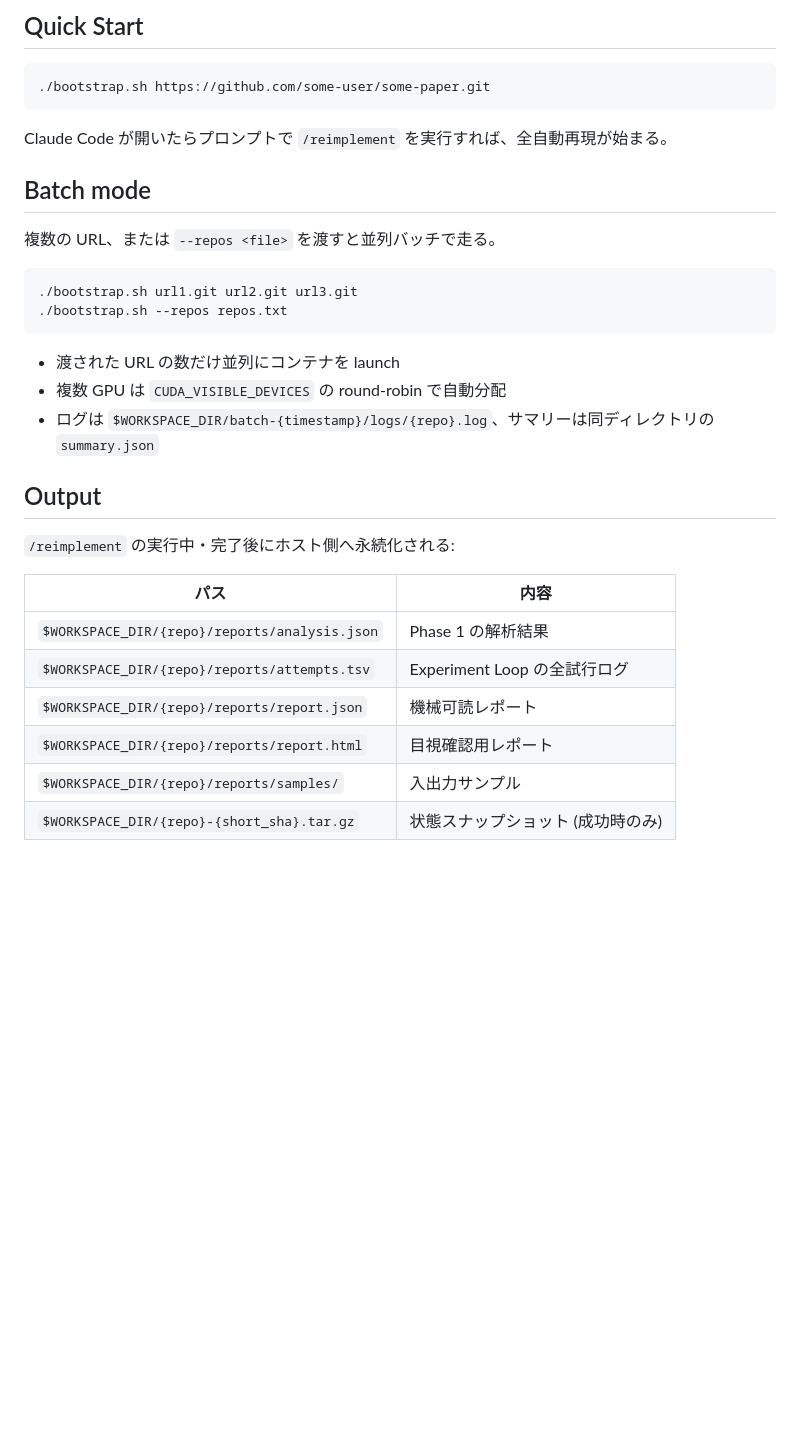
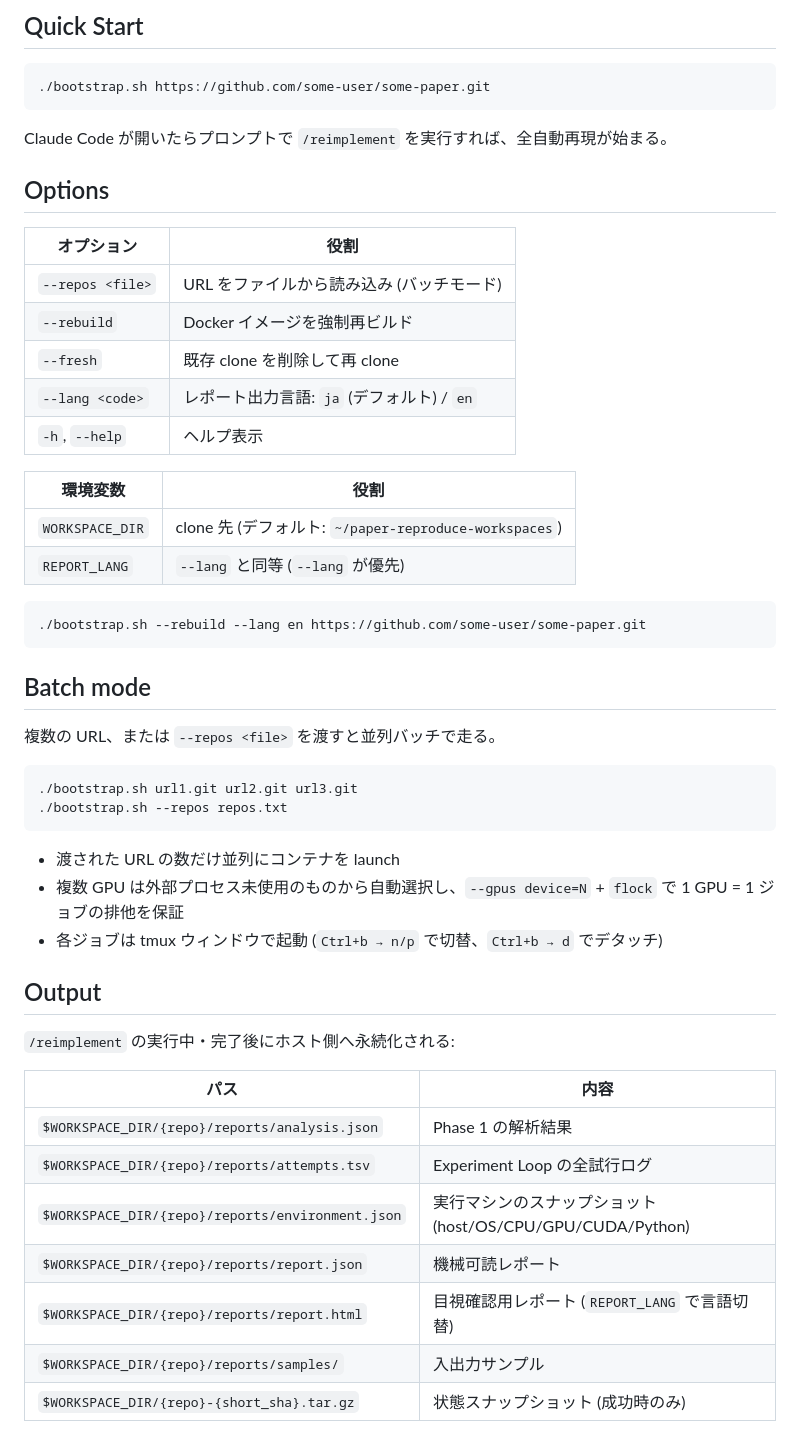
Before and after one commit to DenDen047/paper-reproducer, a Markdown page: README.md, the part around the change. Drawn GitHub-style; blank space fills up the shorter version.

Commit message:
docs(readme): bootstrap オプション表と Output に最近の追加を反映
Problem:
  README が CLI オプションを `--repos` のみしか記載しておらず、実装済の
  --rebuild / --fresh / --lang やバッチモードの GPU 排他フロー、出力
  ファイル一覧の environment.json が欠落していた。Batch mode の説明
  も「CUDA_VISIBLE_DEVICES の round-robin」と書かれたままで、現行の
  --gpus device=N + flock 方式とズレていた。

Solution:
  - Options 節を追加 (AUTO-GENERATED マーカー付き、bootstrap.sh の
    usage() を SSOT として同期)
  - Batch mode 説明を nvidia-smi 空き判定 + flock 排他 + tmux に更新
  - Output 表に reports/environment.json を追加し、report.html に
    REPORT_LANG で言語切替できる旨を併記

Implications:
  - 今後 bootstrap.sh のオプションを変更したら同表も更新する必要があ
    る (将来的に generator script で自動同期することを想定)

Co-Authored-By: Claude Opus 4.7 (1M context) <noreply@anthropic.com>

````diff
--- a/README.md
+++ b/README.md
@@ -27,6 +27,29 @@ cd paper-reproducer
 
 Claude Code が開いたらプロンプトで `/reimplement` を実行すれば、全自動再現が始まる。
 
+## Options
+
+<!-- AUTO-GENERATED: bootstrap.sh の usage() を SSOT として同期 -->
+
+| オプション | 役割 |
+|---|---|
+| `--repos <file>` | URL をファイルから読み込み (バッチモード) |
+| `--rebuild` | Docker イメージを強制再ビルド |
+| `--fresh` | 既存 clone を削除して再 clone |
+| `--lang <code>` | レポート出力言語: `ja` (デフォルト) / `en` |
+| `-h`, `--help` | ヘルプ表示 |
+
+| 環境変数 | 役割 |
+|---|---|
+| `WORKSPACE_DIR` | clone 先 (デフォルト: `~/paper-reproduce-workspaces`) |
+| `REPORT_LANG` | `--lang` と同等 (`--lang` が優先) |
+
+<!-- /AUTO-GENERATED -->
+
+```bash
+./bootstrap.sh --rebuild --lang en https://github.com/some-user/some-paper.git
+```
+
 ## Batch mode
 
 複数の URL、または `--repos <file>` を渡すと並列バッチで走る。
@@ -37,8 +60,8 @@ Claude Code が開いたらプロンプトで `/reimplement` を実行すれば
 ```
 
 - 渡された URL の数だけ並列にコンテナを launch
-- 複数 GPU は `CUDA_VISIBLE_DEVICES` の round-robin で自動分配
-- ログは `$WORKSPACE_DIR/batch-{timestamp}/logs/{repo}.log`、サマリーは同ディレクトリの `summary.json`
+- 複数 GPU は外部プロセス未使用のものから自動選択し、`--gpus device=N` + `flock` で 1 GPU = 1 ジョブの排他を保証
+- 各ジョブは tmux ウィンドウで起動 (`Ctrl+b → n/p` で切替、`Ctrl+b → d` でデタッチ)
 
 ## Output
 
@@ -48,8 +71,9 @@ Claude Code が開いたらプロンプトで `/reimplement` を実行すれば
 |---|---|
 | `$WORKSPACE_DIR/{repo}/reports/analysis.json` | Phase 1 の解析結果 |
 | `$WORKSPACE_DIR/{repo}/reports/attempts.tsv` | Experiment Loop の全試行ログ |
+| `$WORKSPACE_DIR/{repo}/reports/environment.json` | 実行マシンのスナップショット (host/OS/CPU/GPU/CUDA/Python) |
 | `$WORKSPACE_DIR/{repo}/reports/report.json` | 機械可読レポート |
-| `$WORKSPACE_DIR/{repo}/reports/report.html` | 目視確認用レポート |
+| `$WORKSPACE_DIR/{repo}/reports/report.html` | 目視確認用レポート (`REPORT_LANG` で言語切替) |
 | `$WORKSPACE_DIR/{repo}/reports/samples/` | 入出力サンプル |
 | `$WORKSPACE_DIR/{repo}-{short_sha}.tar.gz` | 状態スナップショット (成功時のみ) |
 
````
